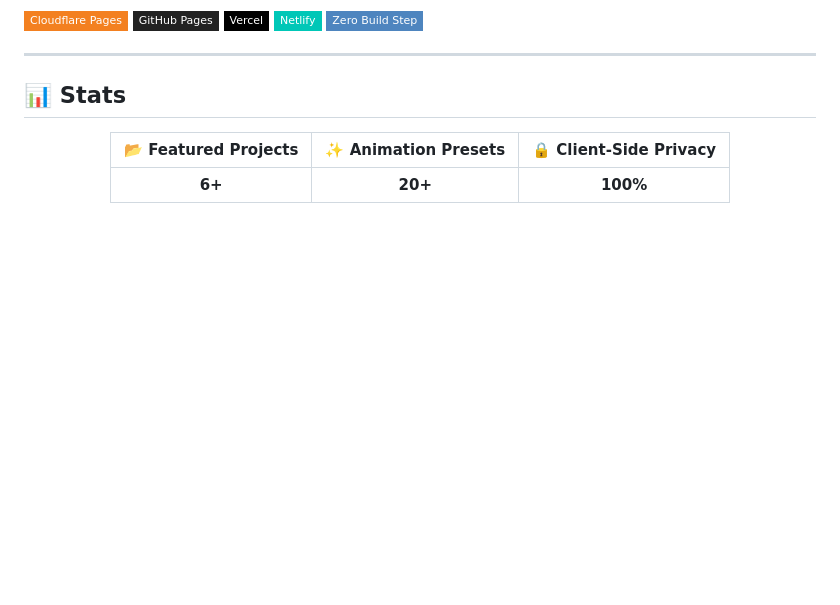
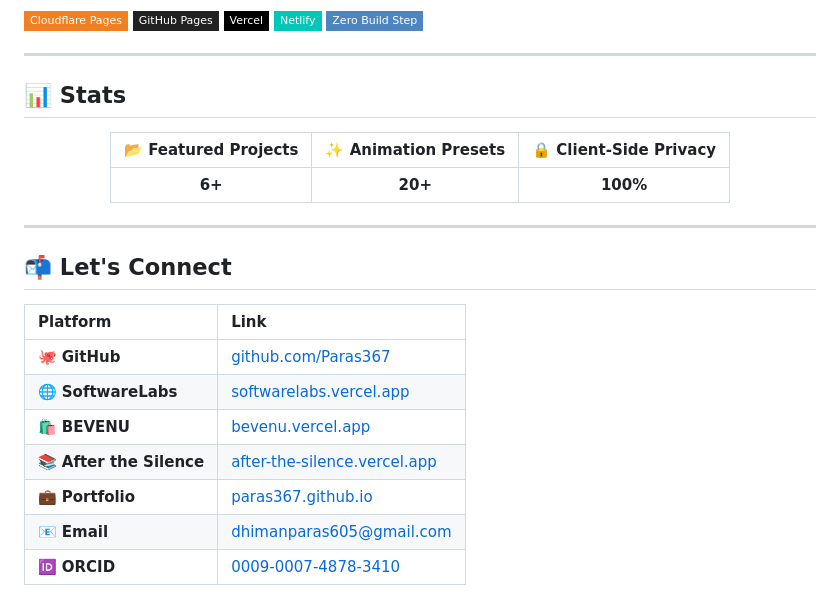
Before and after one commit to Paras367/Paras367.github.io, a Markdown page: README.md, the part around one of its changes. GitHub-like rendering; badges without logos; blank space fills up the shorter version.

Commit message:
Add connection links and GitHub analytics to README

```diff
--- a/README.md
+++ b/README.md
@@ -102,3 +102,18 @@ me = ParasDhiman()
 | **6+** | **20+** | **100%** |
 
 </div>
+
+---
+
+## 📬 Let's Connect
+
+| Platform | Link |
+| :--- | :--- |
+| 🐙 **GitHub** | [github.com/Paras367](https://github.com/Paras367) |
+| 🌐 **SoftwareLabs** | [softwarelabs.vercel.app](https://softwarelabs.vercel.app/) |
+| 🛍️ **BEVENU** | [bevenu.vercel.app](https://bevenu.vercel.app/) |
+| 📚 **After the Silence** | [after-the-silence.vercel.app](https://after-the-silence.vercel.app/) |
+| 💼 **Portfolio** | [paras367.github.io](https://paras367.github.io/) |
+| 📧 **Email** | [dhimanparas605@gmail.com](mailto:dhimanparas605@gmail.com) |
+| 🆔 **ORCID** | [0009-0007-4878-3410](https://orcid.org/0009-0007-4878-3410) |
+
```
Also changed, not shown: other parts of README.md (+38 -1 lines).
